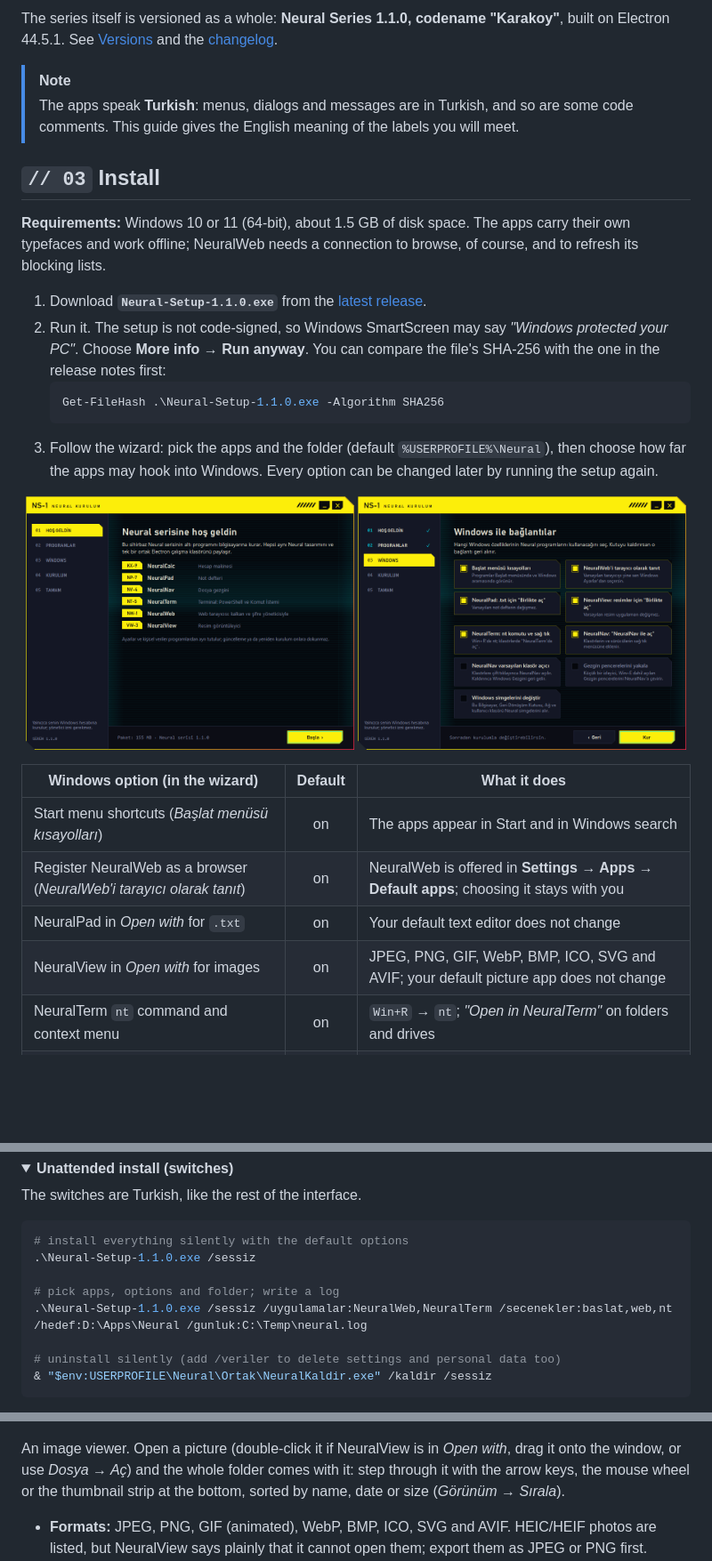
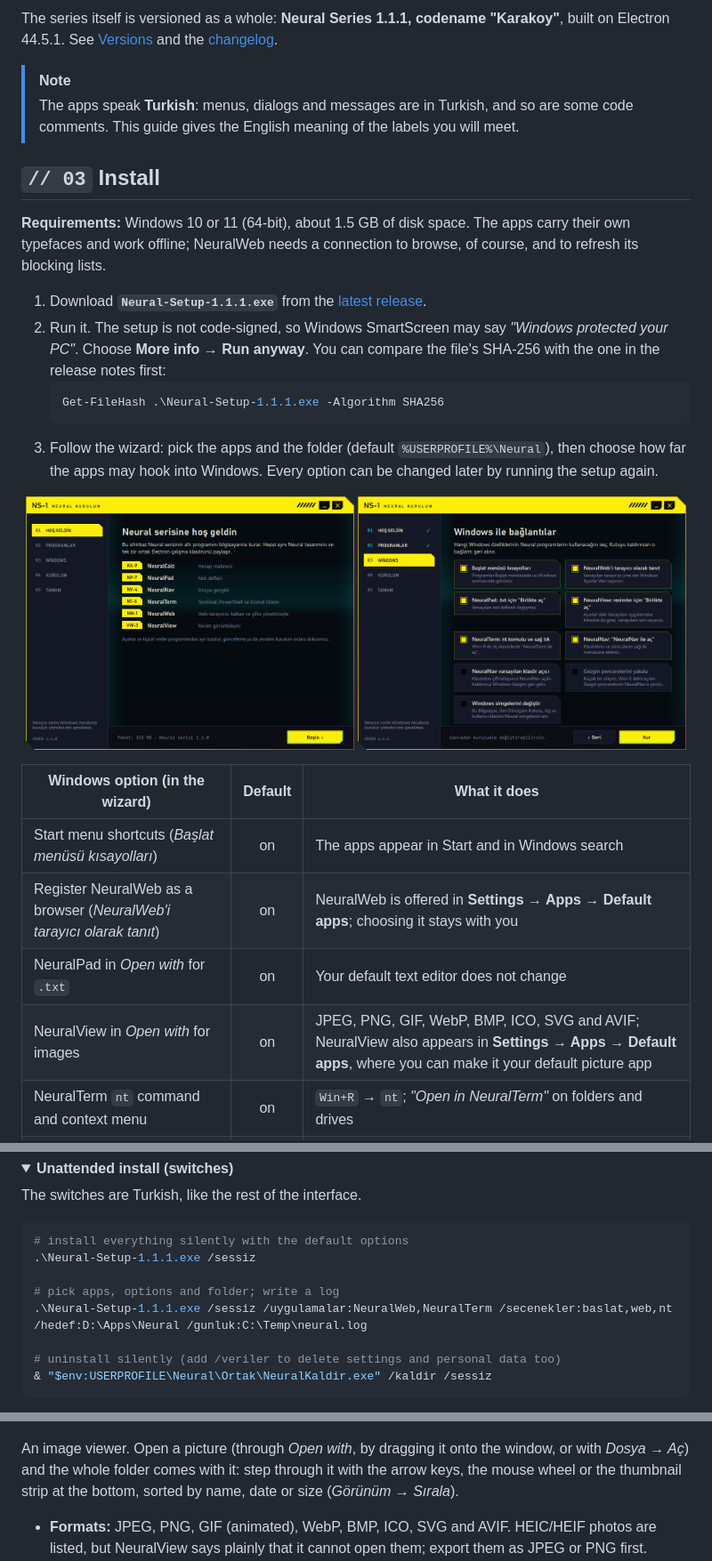
Before and after one commit to yigitcakmakci/neural-series, a Markdown page: README.md, 3 parts joined by grey strips. Shown at 89% size. Drawn GitHub-style; pictures changed too: docs/images/screenshots/setup-windows.png; folded sections open; blank space fills up the shorter version.

````diff
--- a/README.md
+++ b/README.md
@@ -66,5 +66,5 @@ They are not mock-ups. They are the tools I use every day:
 
-The series itself is versioned as a whole: **Neural Series 1.1.0, codename "Karakoy"**, built on Electron 44.5.1.
+The series itself is versioned as a whole: **Neural Series 1.1.1, codename "Karakoy"**, built on Electron 44.5.1.
 See [Versions](#versions) and the [changelog](CHANGELOG.md).
 
 > [!NOTE]
@@ -78,11 +78,11 @@ See [Versions](#versions) and the [changelog](CHANGELOG.md).
 **Requirements:** Windows 10 or 11 (64-bit), about 1.5 GB of disk space. The apps carry their own typefaces and work
 offline; NeuralWeb needs a connection to browse, of course, and to refresh its blocking lists.
 
-1. Download **`Neural-Setup-1.1.0.exe`** from the [latest release](https://github.com/yigitcakmakci/neural-series/releases/latest).
+1. Download **`Neural-Setup-1.1.1.exe`** from the [latest release](https://github.com/yigitcakmakci/neural-series/releases/latest).
 2. Run it. The setup is not code-signed, so Windows SmartScreen may say *"Windows protected your PC"*. Choose
    **More info → Run anyway**. You can compare the file's SHA-256 with the one in the release notes first:
    ```powershell
-   Get-FileHash .\Neural-Setup-1.1.0.exe -Algorithm SHA256
+   Get-FileHash .\Neural-Setup-1.1.1.exe -Algorithm SHA256
    ```
 3. Follow the wizard: pick the apps and the folder (default `%USERPROFILE%\Neural`), then choose how far the apps may
    hook into Windows. Every option can be changed later by running the setup again.
@@ -97,7 +97,7 @@ offline; NeuralWeb needs a connection to browse, of course, and to refresh its b
 | Start menu shortcuts (*Başlat menüsü kısayolları*) | on | The apps appear in Start and in Windows search |
 | Register NeuralWeb as a browser (*NeuralWeb'i tarayıcı olarak tanıt*) | on | NeuralWeb is offered in **Settings → Apps → Default apps**; choosing it stays with you |
 | NeuralPad in *Open with* for `.txt` | on | Your default text editor does not change |
-| NeuralView in *Open with* for images | on | JPEG, PNG, GIF, WebP, BMP, ICO, SVG and AVIF; your default picture app does not change |
+| NeuralView in *Open with* for images | on | JPEG, PNG, GIF, WebP, BMP, ICO, SVG and AVIF; NeuralView also appears in **Settings → Apps → Default apps**, where you can make it your default picture app |
 | NeuralTerm `nt` command and context menu | on | `Win+R` → `nt`; *"Open in NeuralTerm"* on folders and drives |
 | *"Open with NeuralNav"* context menu | on | Adds NeuralNav to the right-click menu of folders and drives |
 | NeuralNav as the default folder opener | off | Double-clicking a folder opens NeuralNav instead of File Explorer |
@@ -133,10 +133,10 @@ The switches are Turkish, like the rest of the interface.
 
 ```powershell
 # install everything silently with the default options
-.\Neural-Setup-1.1.0.exe /sessiz
+.\Neural-Setup-1.1.1.exe /sessiz
 
 # pick apps, options and folder; write a log
-.\Neural-Setup-1.1.0.exe /sessiz /uygulamalar:NeuralWeb,NeuralTerm /secenekler:baslat,web,nt /hedef:D:\Apps\Neural /gunluk:C:\Temp\neural.log
+.\Neural-Setup-1.1.1.exe /sessiz /uygulamalar:NeuralWeb,NeuralTerm /secenekler:baslat,web,nt /hedef:D:\Apps\Neural /gunluk:C:\Temp\neural.log
 
 # uninstall silently (add /veriler to delete settings and personal data too)
 & "$env:USERPROFILE\Neural\Ortak\NeuralKaldir.exe" /kaldir /sessiz
@@ -307,8 +307,8 @@ and your most visited sites. Searches and suggestions come from Google.
 
 <p align="center"><img src="docs/images/screenshots/neuralview.png" alt="NeuralView VW-3 with the information panel open" width="85%"></p>
 
-An image viewer. Open a picture (double-click it if NeuralView is in *Open with*, drag it onto the window, or use
-*Dosya → Aç*) and the whole folder comes with it: step through it with the arrow keys, the mouse wheel or the
+An image viewer. Open a picture (through *Open with*, by dragging it onto the window, or with *Dosya → Aç*) and the
+whole folder comes with it: step through it with the arrow keys, the mouse wheel or the
 thumbnail strip at the bottom, sorted by name, date or size (*Görünüm → Sırala*).
 
 - **Formats:** JPEG, PNG, GIF (animated), WebP, BMP, ICO, SVG and AVIF. HEIC/HEIF photos are listed, but NeuralView
````
Also changed, not shown: other parts of README.md (+24 -19 lines), CHANGELOG.md (+14 -0 lines), docs/images/banner.png, 15 other files.
